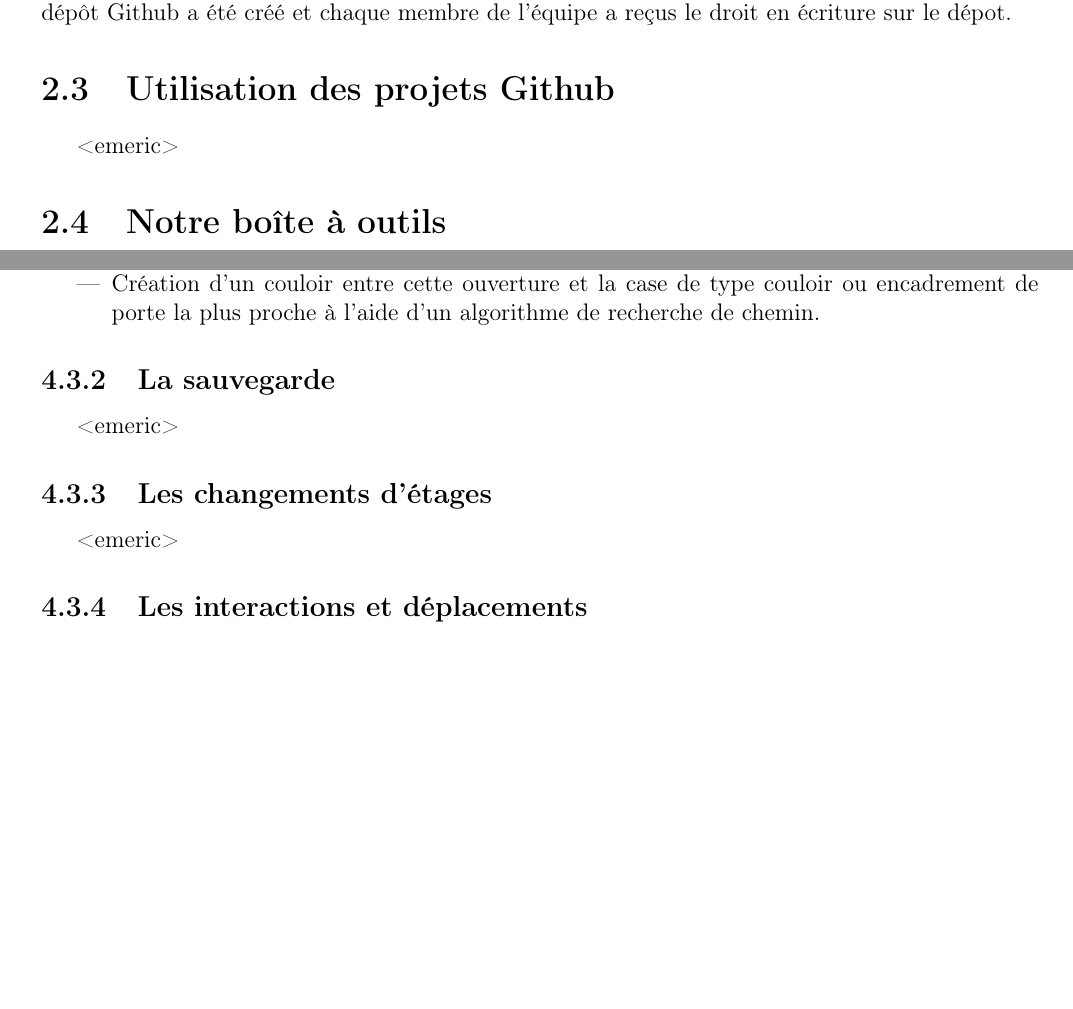
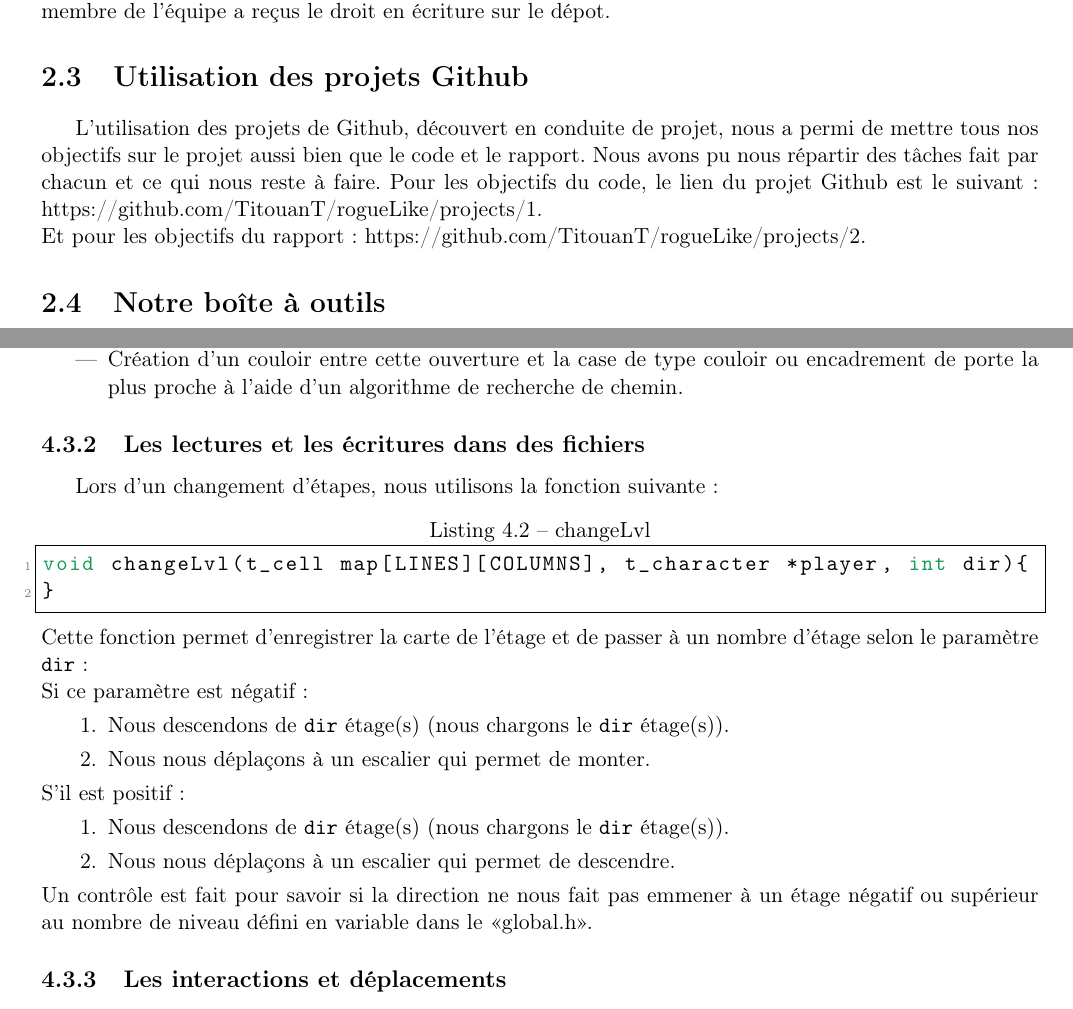
Before and after one commit to TitouanT/rogueLike, a LaTeX document (Documents/rapport/rapport.tex): two parts of pages 4 and 11 of 14 before the commit and two parts of pages 4 and 10 of 13 after it, joined at a grey line, cut so that both start at the same text, the shorter picture padded with empty space. Compiled offline with pdfLaTeX.

Commit message:
partie du rapport et piège (doc+plus de trou au rez de chaussée

```diff
--- a/Documents/rapport/rapport.tex
+++ b/Documents/rapport/rapport.tex
@@ -1,4 +1,4 @@
-\documentclass[12pt]{report}
+\documentclass[11pt]{report}
 \usepackage[utf8x]{inputenc}
 \usepackage[T1]{fontenc}
 \usepackage[francais]{babel}
@@ -132,7 +132,9 @@ ici mettre un petit mot <tout le monde>
 
 	\section{Utilisation des projets Github}
 
-		<emeric>
+		L'utilisation des projets de Github, découvert en conduite de projet, nous a permi de mettre tous nos objectifs sur le projet aussi bien que le code et le rapport. Nous avons pu nous répartir des tâches fait par chacun et ce qui nous reste à faire.
+		Pour les objectifs du code, le lien du projet Github est le suivant : \href{https://github.com/TitouanT/rogueLike/projects/1}{ https://github.com/TitouanT/rogueLike/projects/1}. \\
+		Et pour les objectifs du rapport :  \href{https://github.com/TitouanT/rogueLike/projects/2} {https://github.com/TitouanT/rogueLike/projects/2}.
 
 	\section{Notre boîte à outils}
 
@@ -301,14 +305,24 @@ int main(){
 				\item Création d'un couloir entre cette ouverture et la case de type couloir ou encadrement de porte la plus proche à l'aide d'un algorithme de recherche de chemin.
 			\end{itemize}
 
-		\subsection{La sauvegarde}
+		\subsection{Les lectures et les écritures dans des fichiers}
 
-		<emeric>
-
-		\subsection{Les changements d'étages}
-
-		<emeric>
-
+		Lors d'un changement d'étapes, nous utilisons la fonction suivante : \begin{lstlisting}[caption=changeLvl, language=C,style=Cstyle]
+void changeLvl(t_cell map[LINES][COLUMNS], t_character *player, int dir){
+}
+		\end{lstlisting}
+		Cette fonction permet d'enregistrer la carte de l'étage et de passer à un nombre d'étage selon le paramètre \texttt{dir} : \\
+		Si ce paramètre est négatif :
+		\begin{enumerate}
+			\item  Nous descendons de \texttt{dir} étage(s) (nous chargons le \texttt{dir} étage(s)).
+			\item Nous nous déplaçons à un escalier qui permet de monter.
+		\end{enumerate}
+		S'il est positif :
+		\begin{enumerate}
+			\item  Nous descendons de \texttt{dir} étage(s) (nous chargons le \texttt{dir} étage(s)).
+			\item Nous nous déplaçons à un escalier qui permet de descendre.
+		\end{enumerate}
+		Un contrôle est fait pour savoir si la direction ne nous fait pas emmener à un étage négatif ou supérieur au nombre de niveau défini en variable dans le <<global.h>>.
 		\subsection{Les interactions et déplacements}
 
 		<valentin>
```
Also changed, not shown: Documents/rapport/rapport.tex (9 more changed lines), 1 other file.
